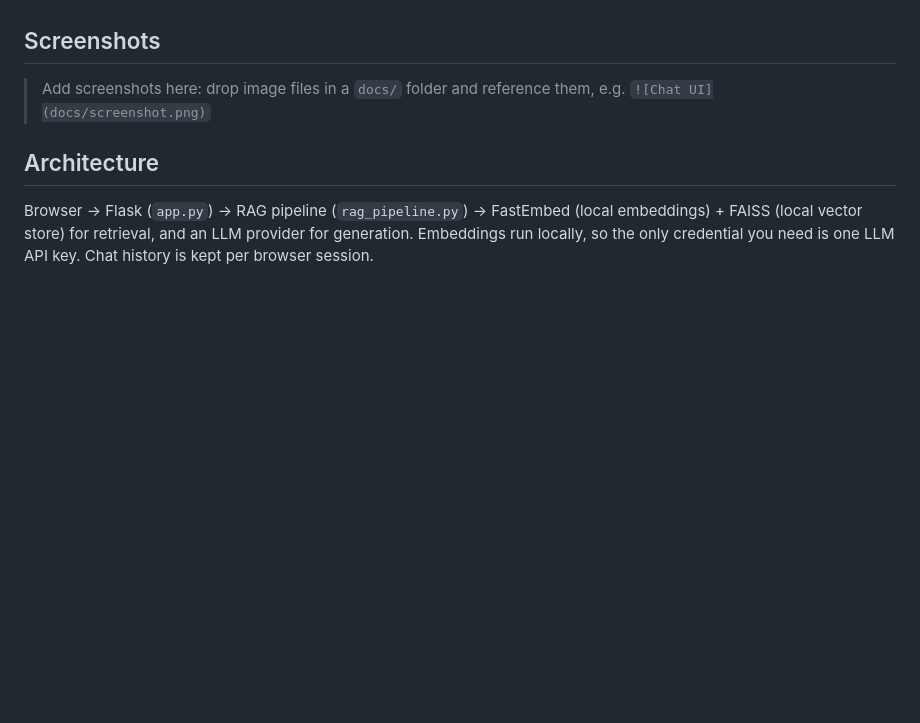
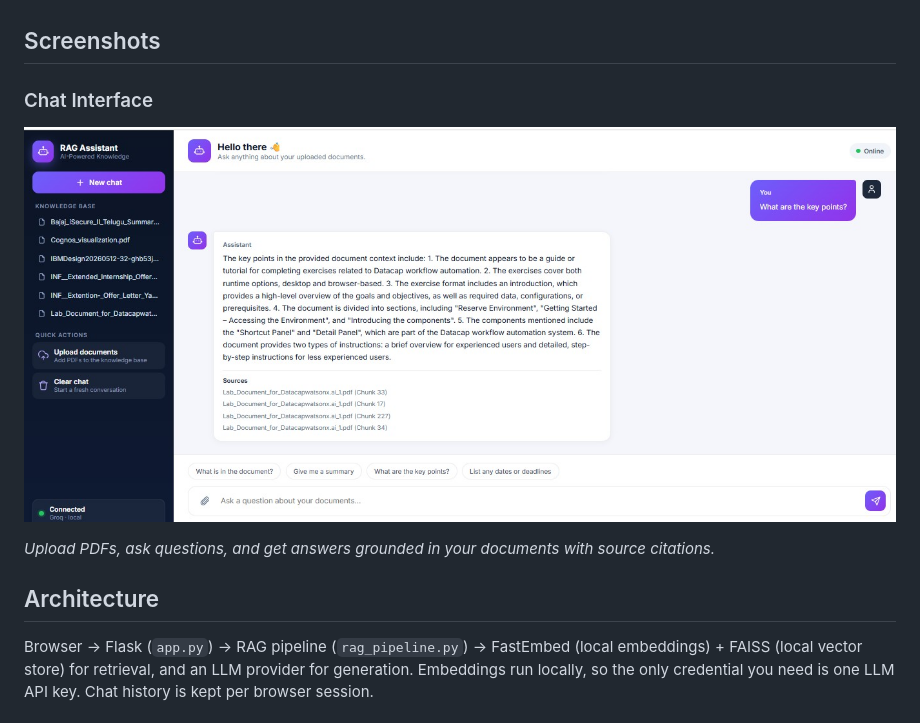
Before and after one commit to yaswanthsivala-wq/Enterprise-Rag-AI-Assistant, a Markdown page: README.md, the part around the change. GitHub-like rendering; pictures changed too: docs/chat-ui.jpg (added); blank space fills up the shorter version.

Commit message:
Add chat UI screenshot to README

```diff
--- a/README.md
+++ b/README.md
@@ -9,8 +9,10 @@ watsonx.ai optional), containerized with Docker and deployed on Hugging Face Spa
 
 ## Screenshots
 
-> Add screenshots here: drop image files in a `docs/` folder and reference them, e.g.
-> `![Chat UI](docs/screenshot.png)`
+### Chat Interface
+![Chat UI](docs/chat-ui.jpg)
+
+*Upload PDFs, ask questions, and get answers grounded in your documents with source citations.*
 
 ## Architecture
 
```
